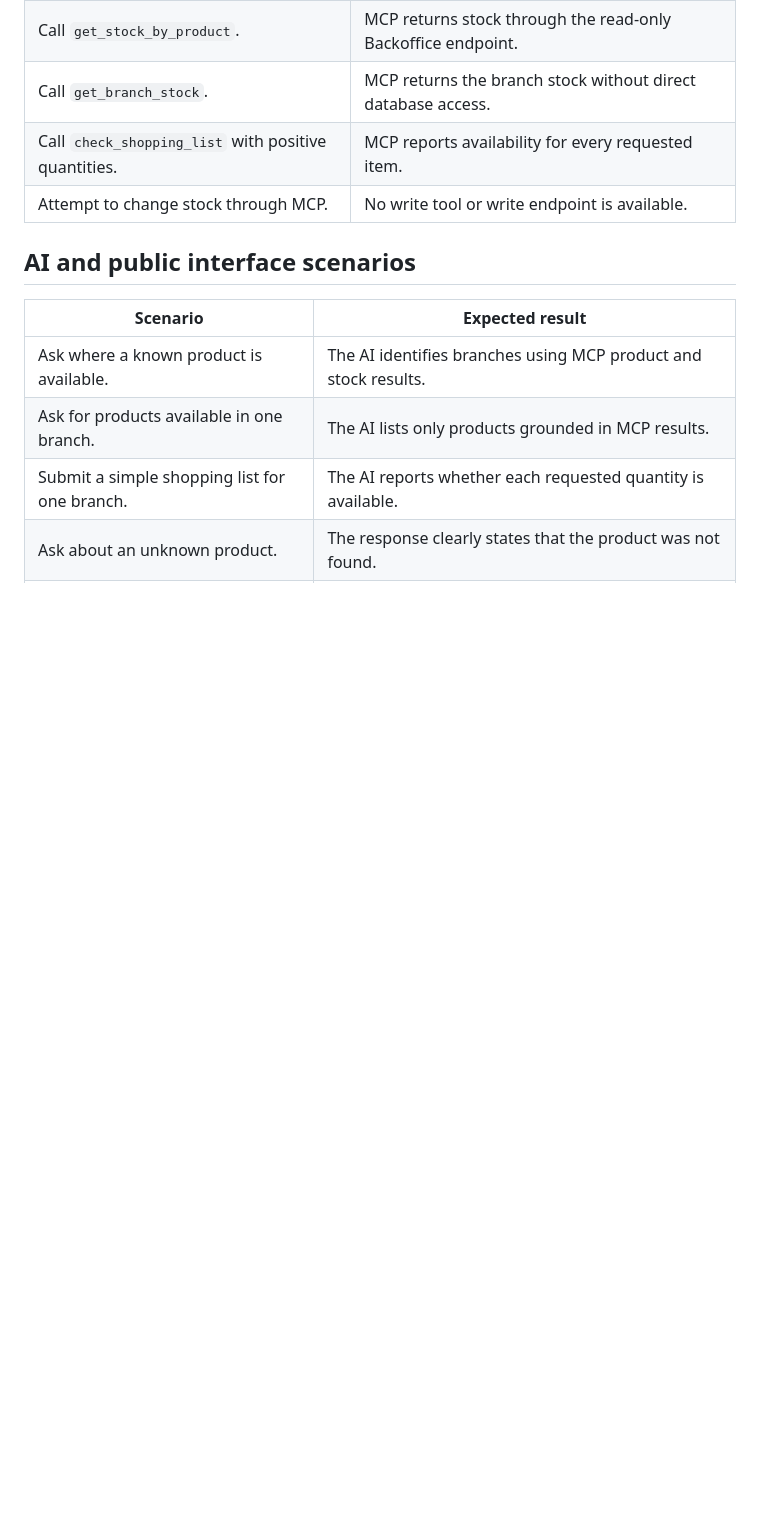
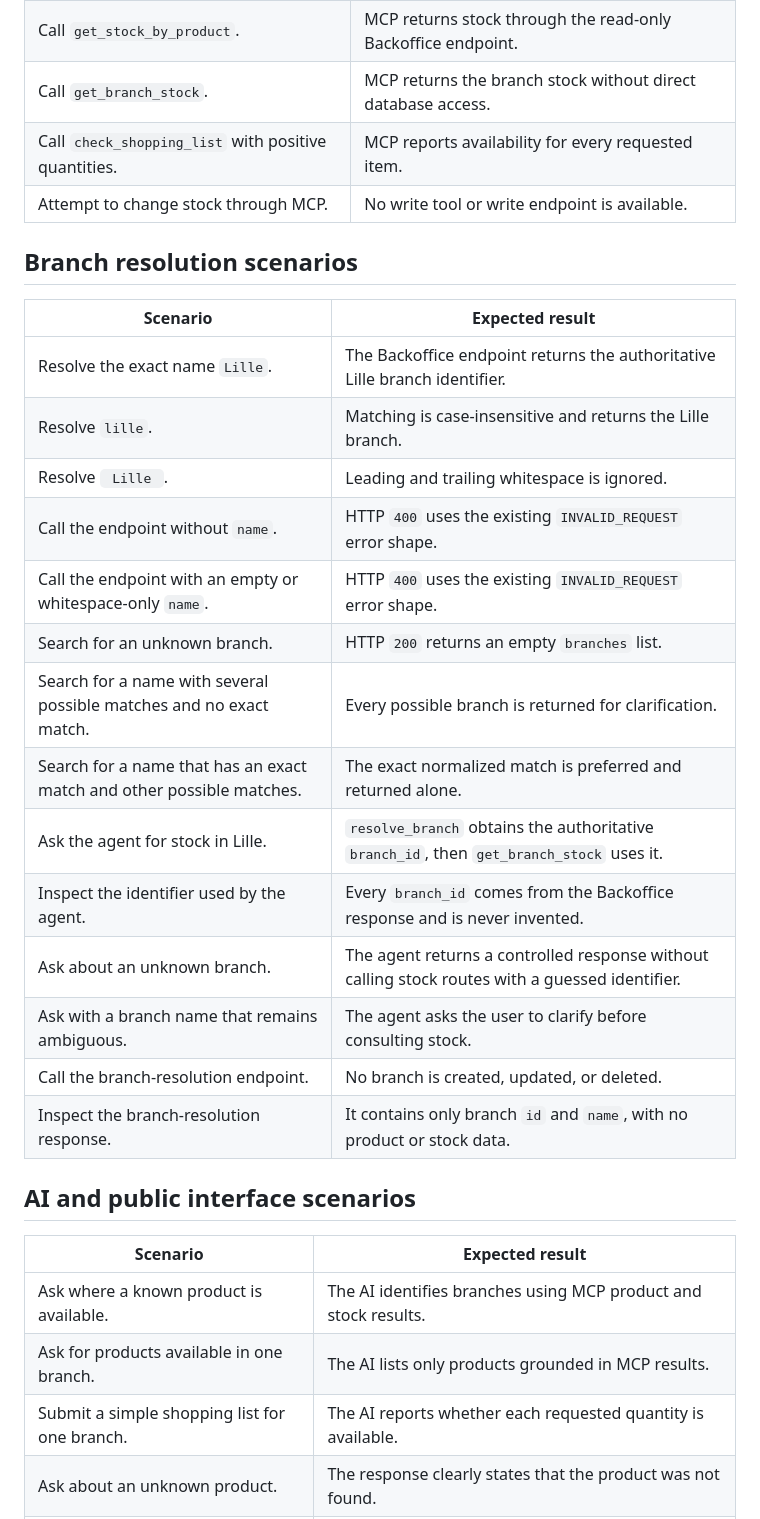
Before and after one commit to S3333B/hbntory-inventory-platform, a Markdown page: docs/test-plan.md, the part around the change. Drawn GitHub-style; blank space fills up the shorter version.

```diff
--- a/docs/test-plan.md
+++ b/docs/test-plan.md
@@ -50,6 +50,25 @@ This plan identifies the critical MVP scenarios. Exact test files and tools will
 | Call `check_shopping_list` with positive quantities. | MCP reports availability for every requested item. |
 | Attempt to change stock through MCP. | No write tool or write endpoint is available. |
 
+## Branch resolution scenarios
+
+| Scenario | Expected result |
+| --- | --- |
+| Resolve the exact name `Lille`. | The Backoffice endpoint returns the authoritative Lille branch identifier. |
+| Resolve `lille`. | Matching is case-insensitive and returns the Lille branch. |
+| Resolve `  Lille  `. | Leading and trailing whitespace is ignored. |
+| Call the endpoint without `name`. | HTTP `400` uses the existing `INVALID_REQUEST` error shape. |
+| Call the endpoint with an empty or whitespace-only `name`. | HTTP `400` uses the existing `INVALID_REQUEST` error shape. |
+| Search for an unknown branch. | HTTP `200` returns an empty `branches` list. |
+| Search for a name with several possible matches and no exact match. | Every possible branch is returned for clarification. |
+| Search for a name that has an exact match and other possible matches. | The exact normalized match is preferred and returned alone. |
+| Ask the agent for stock in Lille. | `resolve_branch` obtains the authoritative `branch_id`, then `get_branch_stock` uses it. |
+| Inspect the identifier used by the agent. | Every `branch_id` comes from the Backoffice response and is never invented. |
+| Ask about an unknown branch. | The agent returns a controlled response without calling stock routes with a guessed identifier. |
+| Ask with a branch name that remains ambiguous. | The agent asks the user to clarify before consulting stock. |
+| Call the branch-resolution endpoint. | No branch is created, updated, or deleted. |
+| Inspect the branch-resolution response. | It contains only branch `id` and `name`, with no product or stock data. |
+
 ## AI and public interface scenarios
 
 | Scenario | Expected result |
```
Also changed, not shown: docs/api-contracts.md (+85 -2 lines), docs/decisions.md (+6 -0 lines).
